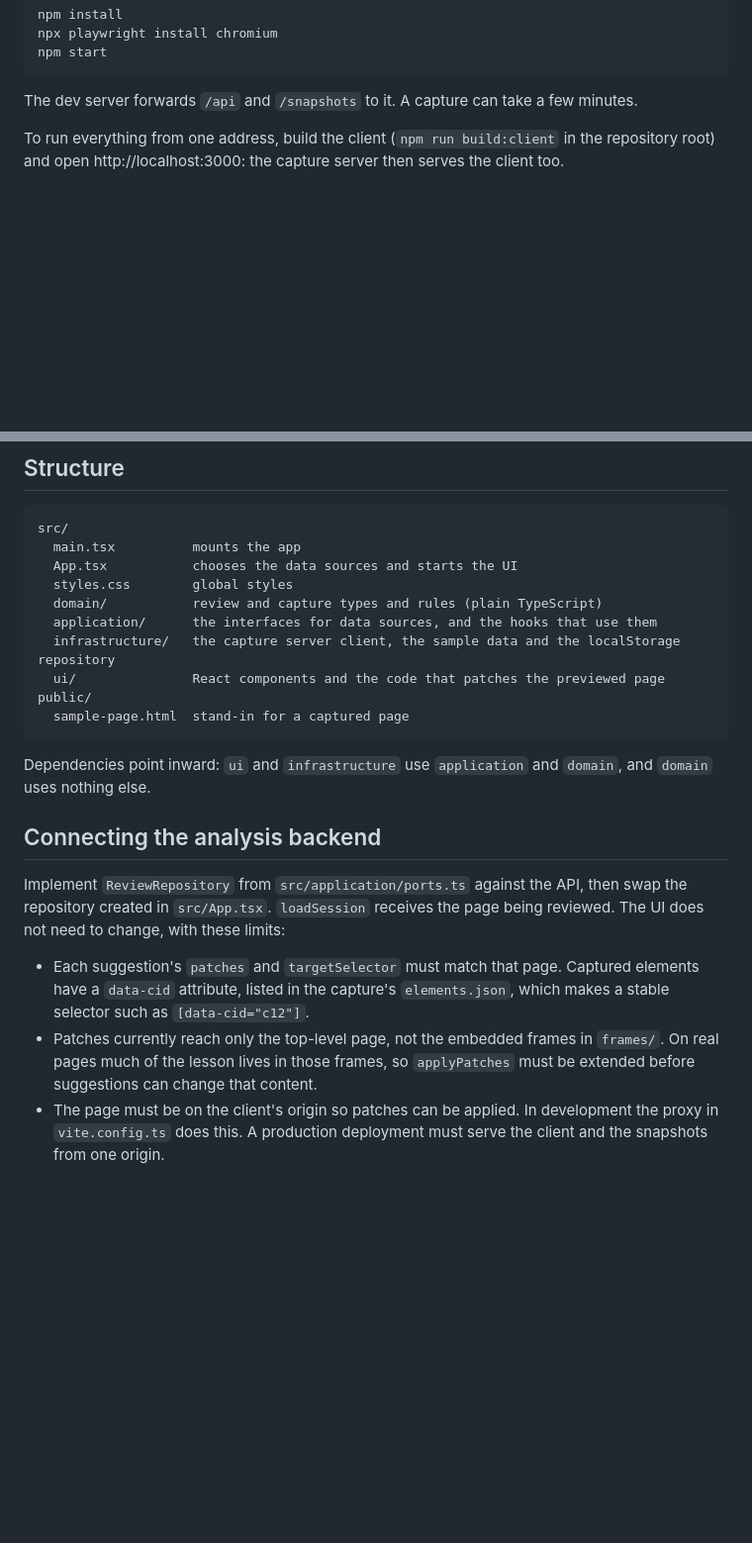
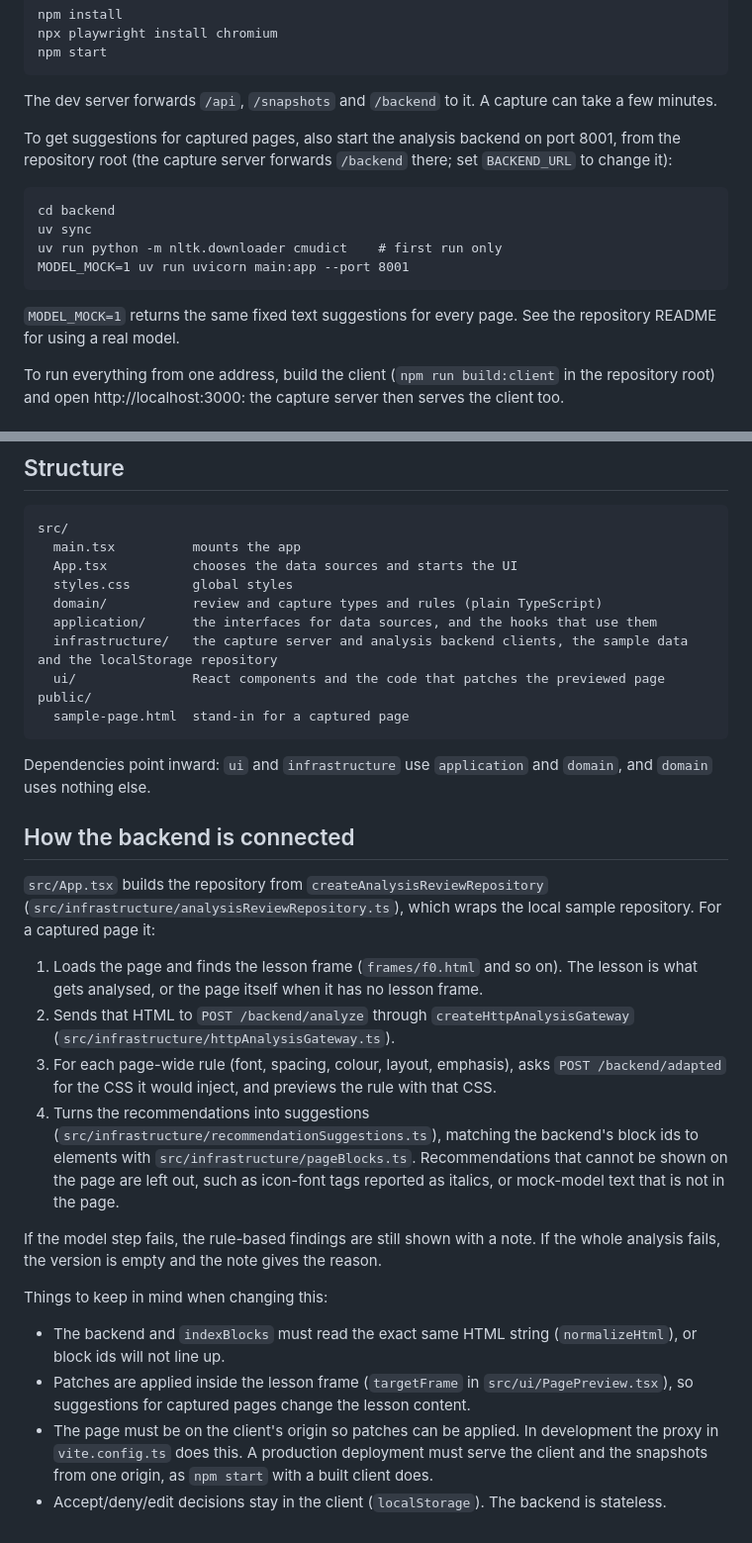
Before and after one commit to leajosephine12/TVO_Chameleon, a Markdown page: client/README.md, 2 parts joined by grey strips. Shown at 99% size. Drawn GitHub-style; blank space fills up the shorter version.

````diff
--- a/client/README.md
+++ b/client/README.md
@@ -22,7 +24,18 @@ npx playwright install chromium
 npm start
 ```
 
-The dev server forwards `/api` and `/snapshots` to it. A capture can take a few minutes.
+The dev server forwards `/api`, `/snapshots` and `/backend` to it. A capture can take a few minutes.
+
+To get suggestions for captured pages, also start the analysis backend on port 8001, from the repository root (the capture server forwards `/backend` there; set `BACKEND_URL` to change it):
+
+```
+cd backend
+uv sync
+uv run python -m nltk.downloader cmudict    # first run only
+MODEL_MOCK=1 uv run uvicorn main:app --port 8001
+```
+
+`MODEL_MOCK=1` returns the same fixed text suggestions for every page. See the repository README for using a real model.
 
 To run everything from one address, build the client (`npm run build:client` in the repository root) and open http://localhost:3000: the capture server then serves the client too.
 
@@ -47,7 +60,7 @@ src/
   styles.css        global styles
   domain/           review and capture types and rules (plain TypeScript)
   application/      the interfaces for data sources, and the hooks that use them
-  infrastructure/   the capture server client, the sample data and the localStorage repository
+  infrastructure/   the capture server and analysis backend clients, the sample data and the localStorage repository
   ui/               React components and the code that patches the previewed page
 public/
   sample-page.html  stand-in for a captured page
@@ -55,10 +68,20 @@ public/
 
 Dependencies point inward: `ui` and `infrastructure` use `application` and `domain`, and `domain` uses nothing else.
 
-## Connecting the analysis backend
+## How the backend is connected
 
-Implement `ReviewRepository` from `src/application/ports.ts` against the API, then swap the repository created in `src/App.tsx`. `loadSession` receives the page being reviewed. The UI does not need to change, with these limits:
+`src/App.tsx` builds the repository from `createAnalysisReviewRepository` (`src/infrastructure/analysisReviewRepository.ts`), which wraps the local sample repository. For a captured page it:
 
-- Each suggestion's `patches` and `targetSelector` must match that page. Captured elements have a `data-cid` attribute, listed in the capture's `elements.json`, which makes a stable selector such as `[data-cid="c12"]`.
-- Patches currently reach only the top-level page, not the embedded frames in `frames/`. On real pages much of the lesson lives in those frames, so `applyPatches` must be extended before suggestions can change that content.
-- The page must be on the client's origin so patches can be applied. In development the proxy in `vite.config.ts` does this. A production deployment must serve the client and the snapshots from one origin.
+1. Loads the page and finds the lesson frame (`frames/f0.html` and so on). The lesson is what gets analysed, or the page itself when it has no lesson frame.
+2. Sends that HTML to `POST /backend/analyze` through `createHttpAnalysisGateway` (`src/infrastructure/httpAnalysisGateway.ts`).
+3. For each page-wide rule (font, spacing, colour, layout, emphasis), asks `POST /backend/adapted` for the CSS it would inject, and previews the rule with that CSS.
+4. Turns the recommendations into suggestions (`src/infrastructure/recommendationSuggestions.ts`), matching the backend's block ids to elements with `src/infrastructure/pageBlocks.ts`. Recommendations that cannot be shown on the page are left out, such as icon-font tags reported as italics, or mock-model text that is not in the page.
+
+If the model step fails, the rule-based findings are still shown with a note. If the whole analysis fails, the version is empty and the note gives the reason.
+
+Things to keep in mind when changing this:
+
+- The backend and `indexBlocks` must read the exact same HTML string (`normalizeHtml`), or block ids will not line up.
+- Patches are applied inside the lesson frame (`targetFrame` in `src/ui/PagePreview.tsx`), so suggestions for captured pages change the lesson content.
+- The page must be on the client's origin so patches can be applied. In development the proxy in `vite.config.ts` does this. A production deployment must serve the client and the snapshots from one origin, as `npm start` with a built client does.
+- Accept/deny/edit decisions stay in the client (`localStorage`). The backend is stateless.
````
Also changed, not shown: other parts of client/README.md (+3 -1 lines), README.md (+42 -0 lines), picture.png (added).
